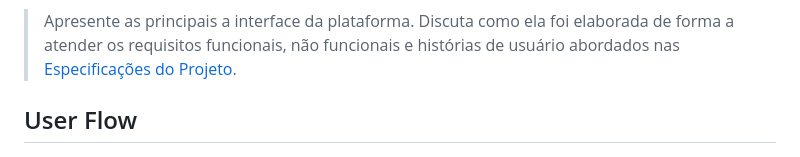
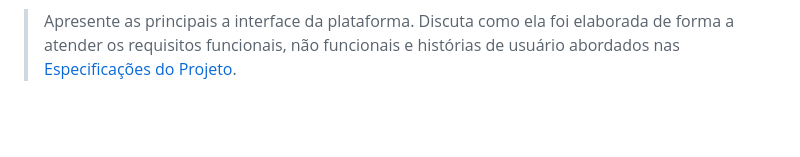
Before and after one commit to ICEI-PUC-Minas-PPLES-TI/PLF-ES-2021-2-TI1-7924100-02-gastos-e-comparacao-de-precos-1, a Markdown page: Documentacao/3-Interface.md, the part around the change printed below. Rendered like a GitHub page; blank space fills up the shorter version.

```diff
--- a/Documentacao/3-Interface.md
+++ b/Documentacao/3-Interface.md
@@ -7,10 +18,6 @@
 > foi elaborada de forma a atender os requisitos funcionais, não
 > funcionais e histórias de usuário abordados nas [Especificações do
 > Projeto](2-Especificação.md).
-
-
-
-## User Flow
 
 ![Exemplo de UserFlow](images/userflow.jpg)
 
```
Also changed, not shown: other parts of Documentacao/3-Interface.md (+11 -0 lines), Documentacao/5-Gerenciamento-Projeto.md (+8 -1 lines), Documentacao/images/Interface/Interface.png (added).
